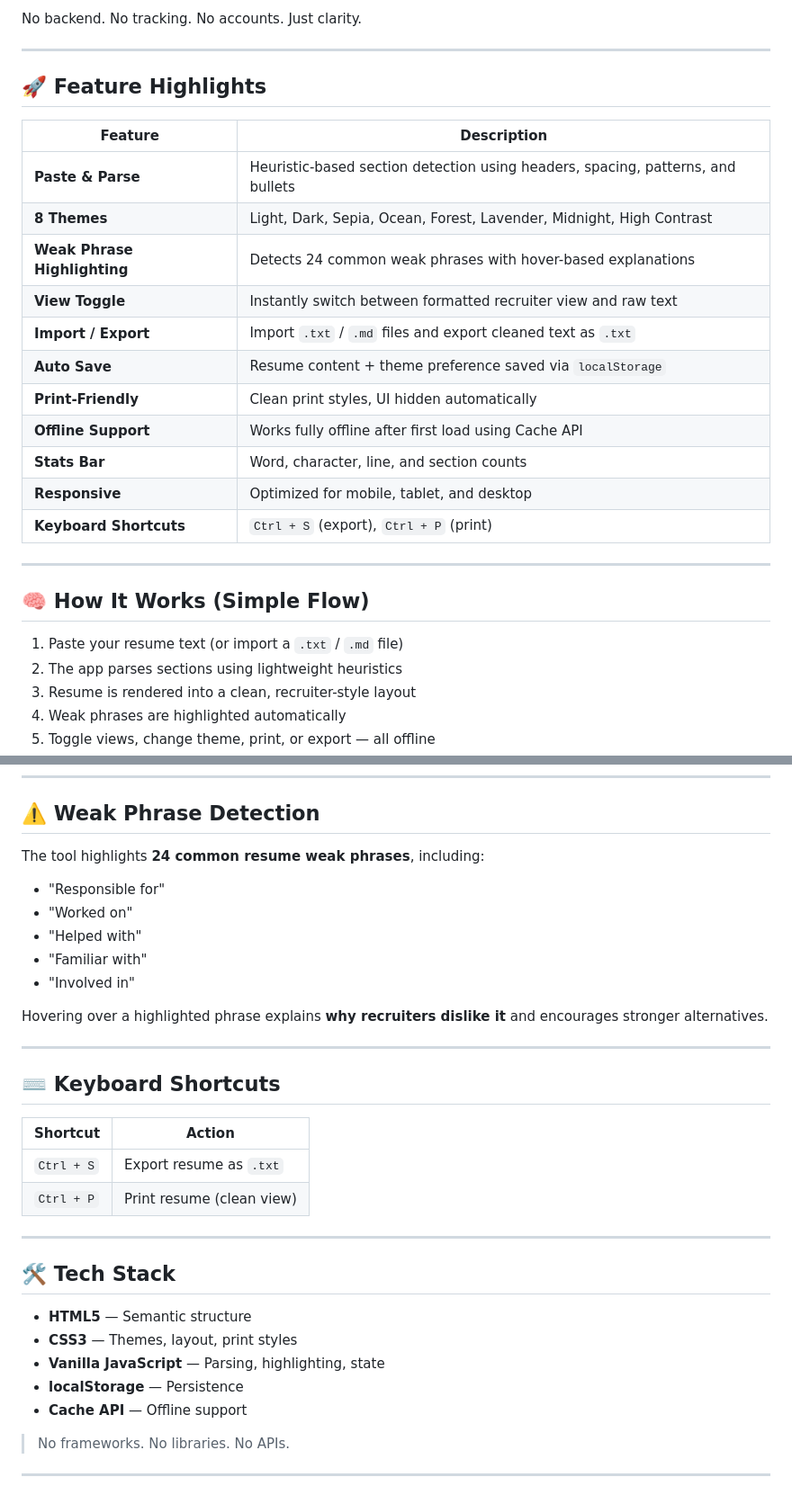
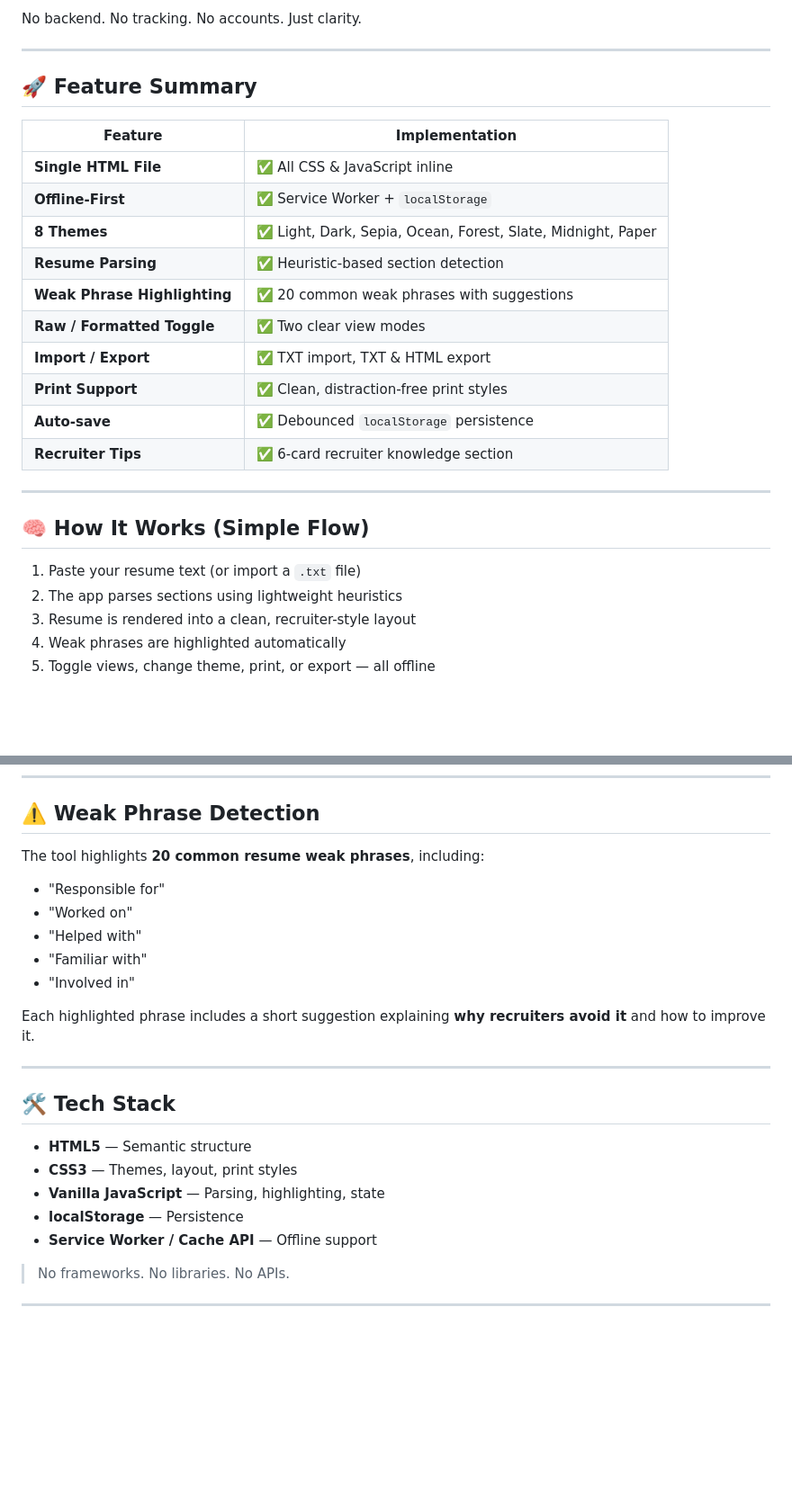
Before and after one commit to Aliriyaj007/Offline-Resume-Viewer, a Markdown page: README.md, 2 parts joined by grey strips. Shown: that part at 90% size. Rendered like a GitHub page; blank space fills up the shorter version.

Commit message:
Revise feature summary and weak phrase detection
Updated feature highlights and weak phrase detection details, corrected number of weak phrases, and refined keyboard shortcuts section.

```diff
--- a/README.md
+++ b/README.md
@@ -27,27 +27,26 @@ No backend. No tracking. No accounts. Just clarity.
 
 ---
 
-## 🚀 Feature Highlights
+## 🚀 Feature Summary
 
-| Feature                      | Description                                                                     |
-| ---------------------------- | ------------------------------------------------------------------------------- |
-| **Paste & Parse**            | Heuristic-based section detection using headers, spacing, patterns, and bullets |
-| **8 Themes**                 | Light, Dark, Sepia, Ocean, Forest, Lavender, Midnight, High Contrast            |
-| **Weak Phrase Highlighting** | Detects 24 common weak phrases with hover-based explanations                    |
-| **View Toggle**              | Instantly switch between formatted recruiter view and raw text                  |
-| **Import / Export**          | Import `.txt` / `.md` files and export cleaned text as `.txt`                   |
-| **Auto Save**                | Resume content + theme preference saved via `localStorage`                      |
-| **Print-Friendly**           | Clean print styles, UI hidden automatically                                     |
-| **Offline Support**          | Works fully offline after first load using Cache API                            |
-| **Stats Bar**                | Word, character, line, and section counts                                       |
-| **Responsive**               | Optimized for mobile, tablet, and desktop                                       |
-| **Keyboard Shortcuts**       | `Ctrl + S` (export), `Ctrl + P` (print)                                         |
+| Feature                      | Implementation                                              |
+| ---------------------------- | ----------------------------------------------------------- |
+| **Single HTML File**         | ✅ All CSS & JavaScript inline                               |
+| **Offline-First**            | ✅ Service Worker + `localStorage`                           |
+| **8 Themes**                 | ✅ Light, Dark, Sepia, Ocean, Forest, Slate, Midnight, Paper |
+| **Resume Parsing**           | ✅ Heuristic-based section detection                         |
+| **Weak Phrase Highlighting** | ✅ 20 common weak phrases with suggestions                   |
+| **Raw / Formatted Toggle**   | ✅ Two clear view modes                                      |
+| **Import / Export**          | ✅ TXT import, TXT & HTML export                             |
+| **Print Support**            | ✅ Clean, distraction-free print styles                      |
+| **Auto-save**                | ✅ Debounced `localStorage` persistence                      |
+| **Recruiter Tips**           | ✅ 6-card recruiter knowledge section                        |
 
 ---
 
 ## 🧠 How It Works (Simple Flow)
 
-1. Paste your resume text (or import a `.txt` / `.md` file)
+1. Paste your resume text (or import a `.txt` file)
 2. The app parses sections using lightweight heuristics
 3. Resume is rendered into a clean, recruiter-style layout
 4. Weak phrases are highlighted automatically
@@ -71,7 +70,7 @@ No backend. No tracking. No accounts. Just clarity.
 
 ## ⚠️ Weak Phrase Detection
 
-The tool highlights **24 common resume weak phrases**, including:
+The tool highlights **20 common resume weak phrases**, including:
 
 * "Responsible for"
 * "Worked on"
@@ -79,16 +78,7 @@ The tool highlights **24 common resume weak phrases**, including:
 * "Familiar with"
 * "Involved in"
 
-Hovering over a highlighted phrase explains **why recruiters dislike it** and encourages stronger alternatives.
-
----
-
-## ⌨️ Keyboard Shortcuts
-
-| Shortcut   | Action                    |
-| ---------- | ------------------------- |
-| `Ctrl + S` | Export resume as `.txt`   |
-| `Ctrl + P` | Print resume (clean view) |
+Each highlighted phrase includes a short suggestion explaining **why recruiters avoid it** and how to improve it.
 
 ---
 
@@ -98,7 +88,7 @@ Hovering over a highlighted phrase explains **why recruiters dislike it** and en
 * **CSS3** — Themes, layout, print styles
 * **Vanilla JavaScript** — Parsing, highlighting, state
 * **localStorage** — Persistence
-* **Cache API** — Offline support
+* **Service Worker / Cache API** — Offline support
 
 > No frameworks. No libraries. No APIs.
 
```
